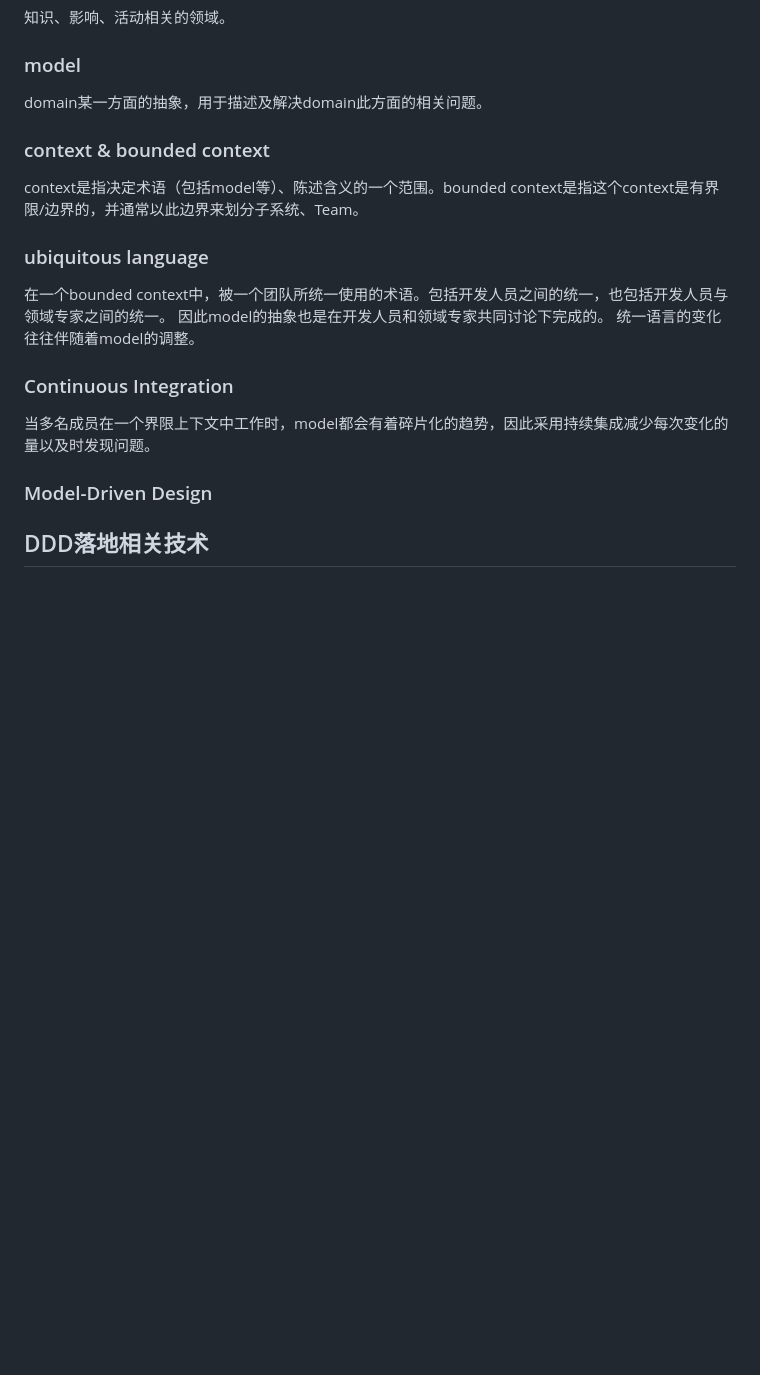
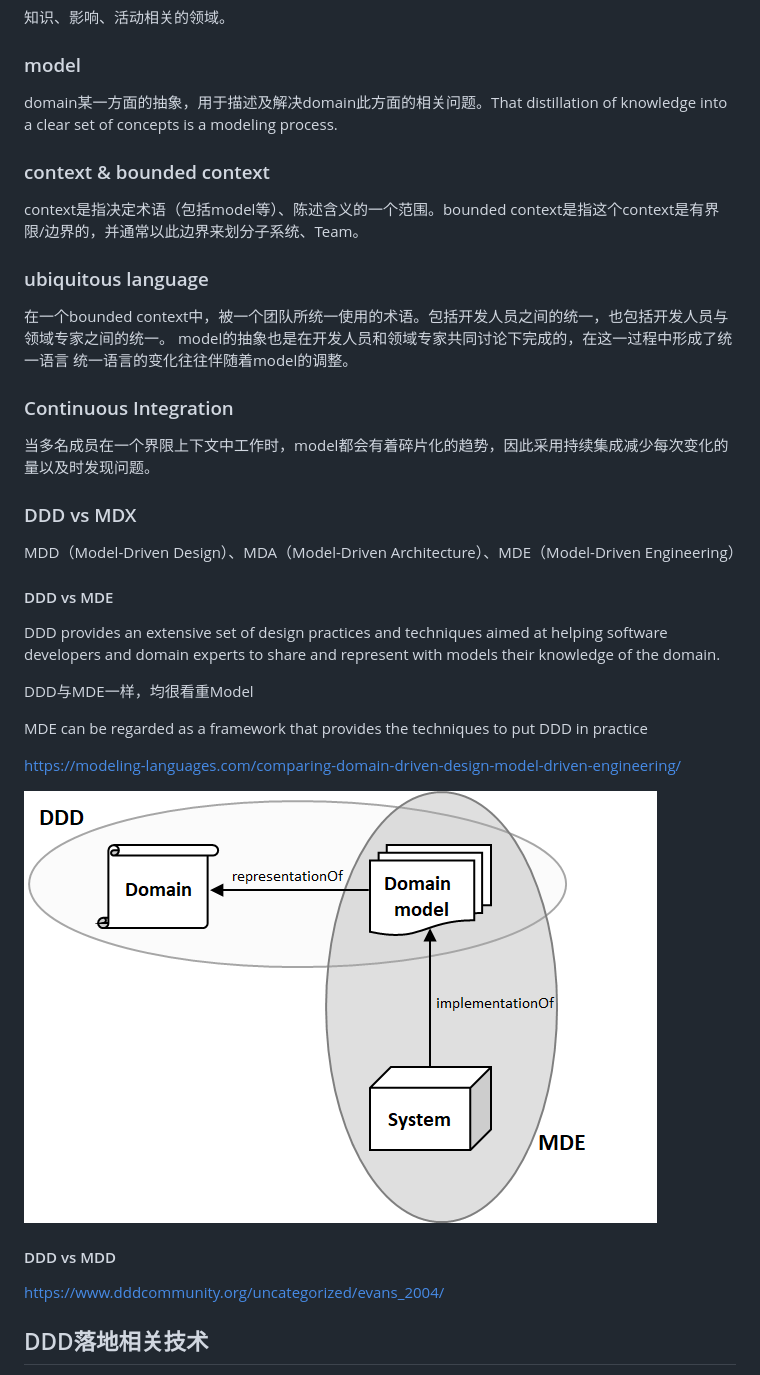
Before and after one commit to MoonChaserChen/Re0-DDD, a Markdown page: docs/DDD_Reference_2015-03/Acknowledgements.md, the part around the change. Drawn GitHub-style; pictures changed too: docs/images/DDD-MDE.png (added); blank space fills up the shorter version.

```diff
--- a/docs/DDD_Reference_2015-03/Acknowledgements.md
+++ b/docs/DDD_Reference_2015-03/Acknowledgements.md
@@ -13,16 +13,33 @@ DDD主要有以下特点：
 ### domain
 知识、影响、活动相关的领域。
 ### model
-domain某一方面的抽象，用于描述及解决domain此方面的相关问题。
+domain某一方面的抽象，用于描述及解决domain此方面的相关问题。That distillation of knowledge into a clear set of concepts is a modeling process.
 ### context & bounded context
 context是指决定术语（包括model等）、陈述含义的一个范围。bounded context是指这个context是有界限/边界的，并通常以此边界来划分子系统、Team。
 ### ubiquitous language
 在一个bounded context中，被一个团队所统一使用的术语。包括开发人员之间的统一，也包括开发人员与领域专家之间的统一。
-因此model的抽象也是在开发人员和领域专家共同讨论下完成的。
+model的抽象也是在开发人员和领域专家共同讨论下完成的，在这一过程中形成了统一语言
 统一语言的变化往往伴随着model的调整。
 ### Continuous Integration
 当多名成员在一个界限上下文中工作时，model都会有着碎片化的趋势，因此采用持续集成减少每次变化的量以及时发现问题。
-### Model-Driven Design
+### DDD vs MDX
+MDD（Model-Driven Design）、MDA（Model-Driven Architecture）、MDE（Model-Driven Engineering）
+
+#### DDD vs MDE
+DDD provides an extensive set of design practices and techniques aimed at helping software developers and
+domain experts to share and represent with models their knowledge of the domain.
+
+DDD与MDE一样，均很看重Model
+
+MDE can be regarded as a framework that provides the techniques to put DDD in practice
+
+https://modeling-languages.com/comparing-domain-driven-design-model-driven-engineering/
+
+![DDD VS MDE](../images/DDD-MDE.png)
+
+#### DDD vs MDD
+
+https://www.dddcommunity.org/uncategorized/evans_2004/
 
 
 
```
